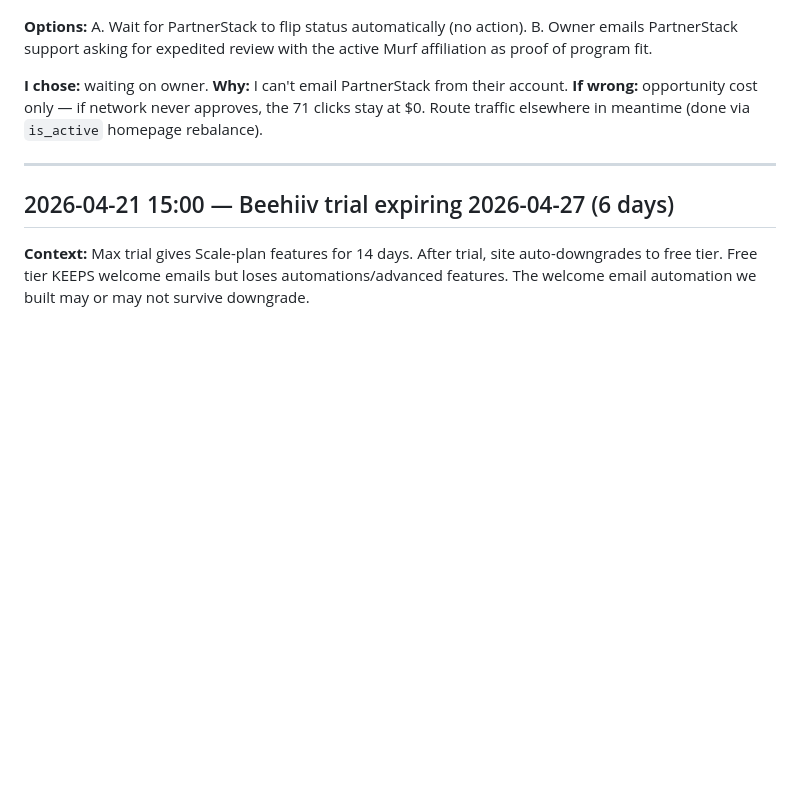
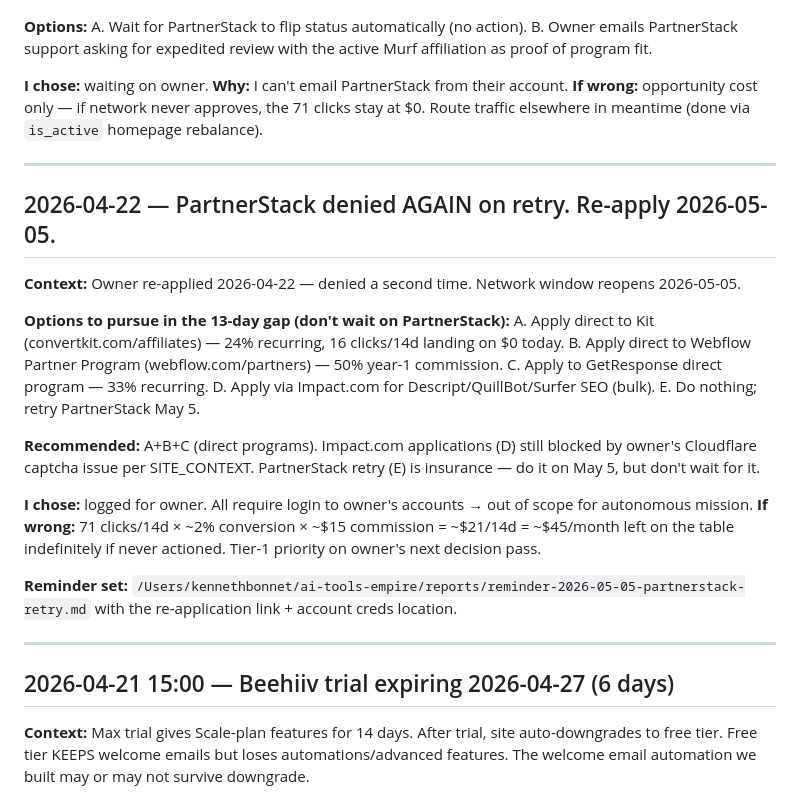
Before and after one commit to boai-maker/ai-tools-empire, a Markdown page: decisions.md, the part around the change. Rendered like a GitHub page; blank space fills up the shorter version.

Commit message:
docs: PartnerStack 2nd denial (2026-04-22) — May 5 retry reminder + direct-program pivot list

```diff
--- a/decisions.md
+++ b/decisions.md
@@ -33,6 +33,26 @@ B. Owner emails PartnerStack support asking for expedited review with the active
 **I chose:** waiting on owner.
 **Why:** I can't email PartnerStack from their account.
 **If wrong:** opportunity cost only — if network never approves, the 71 clicks stay at $0. Route traffic elsewhere in meantime (done via `is_active` homepage rebalance).
+
+---
+
+## 2026-04-22 — PartnerStack denied AGAIN on retry. Re-apply 2026-05-05.
+
+**Context:** Owner re-applied 2026-04-22 — denied a second time. Network window reopens 2026-05-05.
+
+**Options to pursue in the 13-day gap (don't wait on PartnerStack):**
+A. Apply direct to Kit (convertkit.com/affiliates) — 24% recurring, 16 clicks/14d landing on $0 today.
+B. Apply direct to Webflow Partner Program (webflow.com/partners) — 50% year-1 commission.
+C. Apply to GetResponse direct program — 33% recurring.
+D. Apply via Impact.com for Descript/QuillBot/Surfer SEO (bulk).
+E. Do nothing; retry PartnerStack May 5.
+
+**Recommended:** A+B+C (direct programs). Impact.com applications (D) still blocked by owner's Cloudflare captcha issue per SITE_CONTEXT. PartnerStack retry (E) is insurance — do it on May 5, but don't wait for it.
+
+**I chose:** logged for owner. All require login to owner's accounts → out of scope for autonomous mission.
+**If wrong:** 71 clicks/14d × ~2% conversion × ~$15 commission = ~$21/14d = ~$45/month left on the table indefinitely if never actioned. Tier-1 priority on owner's next decision pass.
+
+**Reminder set:** `/Users/kennethbonnet/ai-tools-empire/reports/reminder-2026-05-05-partnerstack-retry.md` with the re-application link + account creds location.
 
 ---
 
```
Also changed, not shown: reports/reminder-2026-05-05-partnerstack-retry.md (added, +31 -0 lines).
